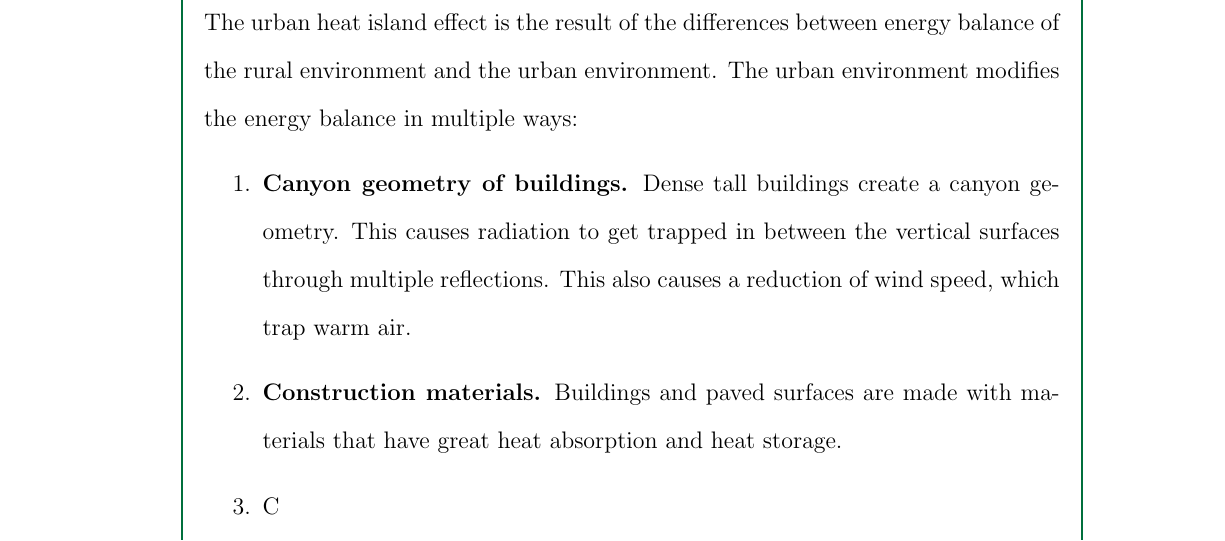
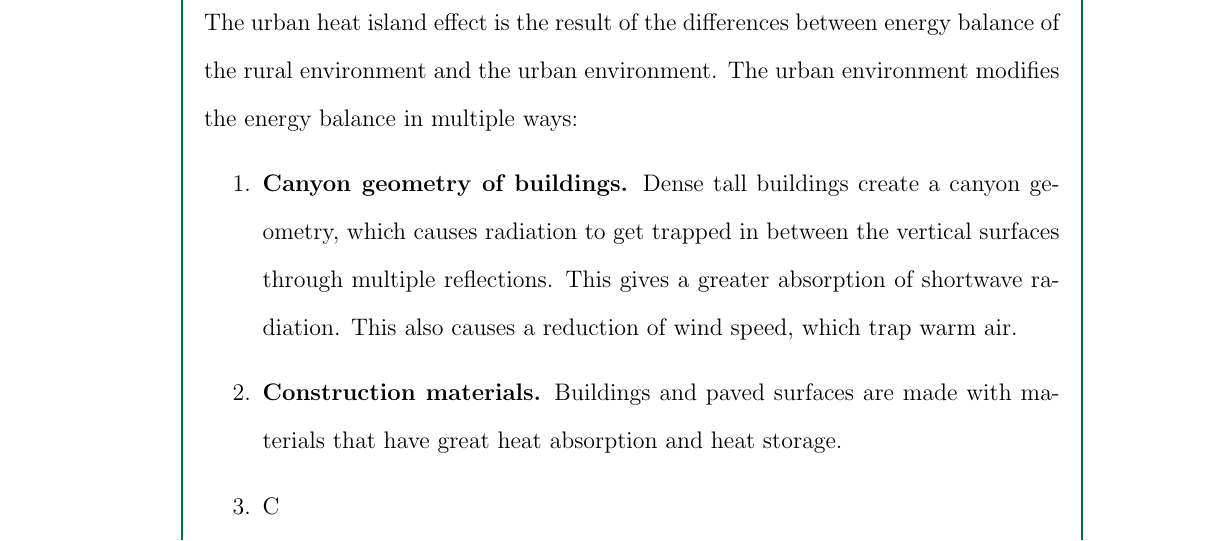
Before and after one commit to ericson-domingo-ug/thesis-latex, a LaTeX thesis (thesis.tex, which reads body/theory.tex): part of page 10 of 15, cut so that both start at the same text. Compiled offline with pdfLaTeX.

Commit message:
Rephrase item on canyon geometry

```diff
--- a/body/theory.tex
+++ b/body/theory.tex
@@ -28,8 +28,9 @@
 	The urban environment modifies the energy balance in multiple ways:
 	\begin{enumerate}
 		\item \textbf{Canyon geometry of buildings.}
-		Dense tall buildings create a canyon geometry.
-		This causes radiation to get trapped in between the vertical surfaces through multiple reflections.
+		Dense tall buildings create a canyon geometry,
+			which causes radiation to get trapped in between the vertical surfaces through multiple reflections.
+		This gives a greater absorption of shortwave radiation.
 		This also causes a reduction of wind speed, which trap warm air.
 
 		\item \textbf{Construction materials.}
```
